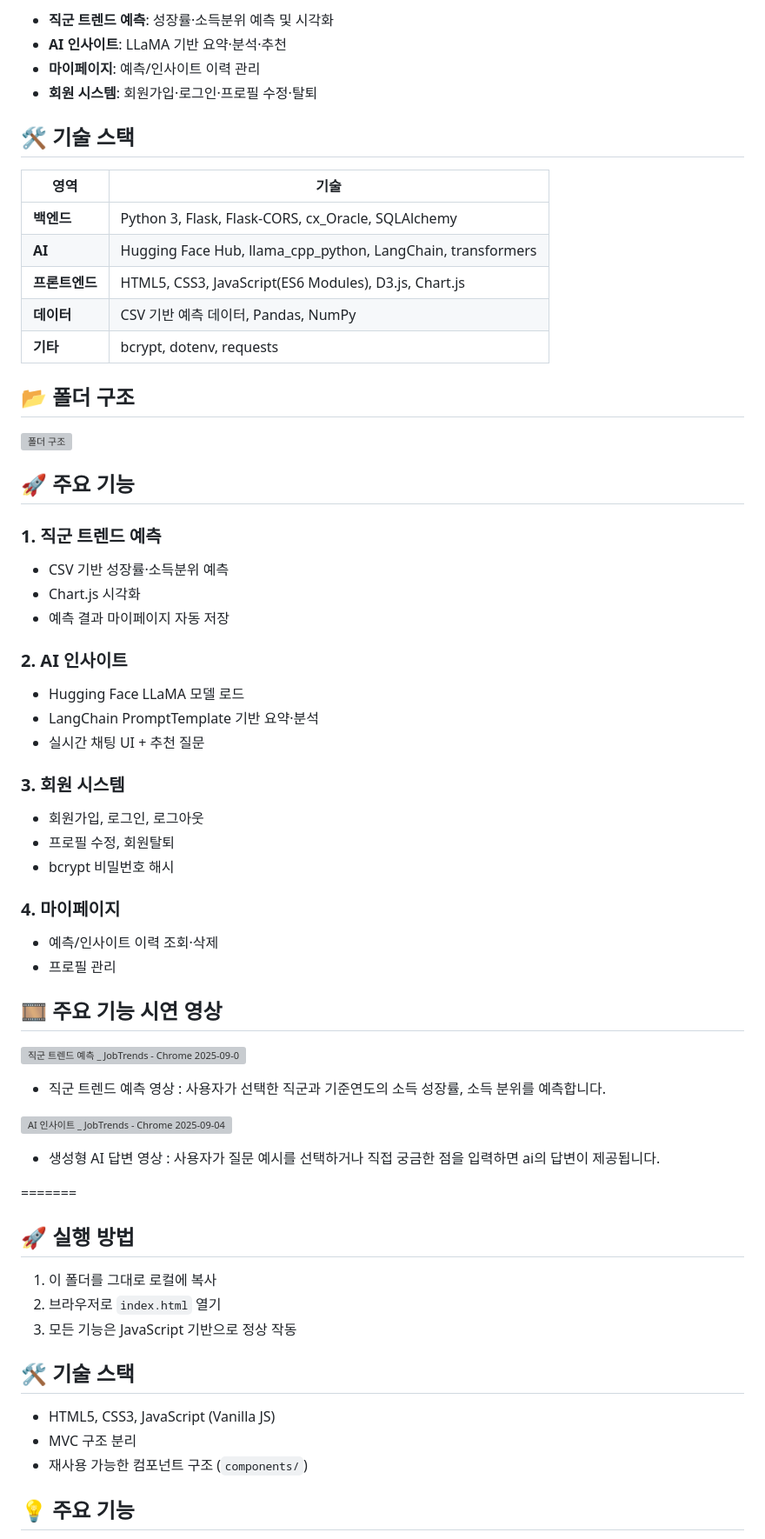
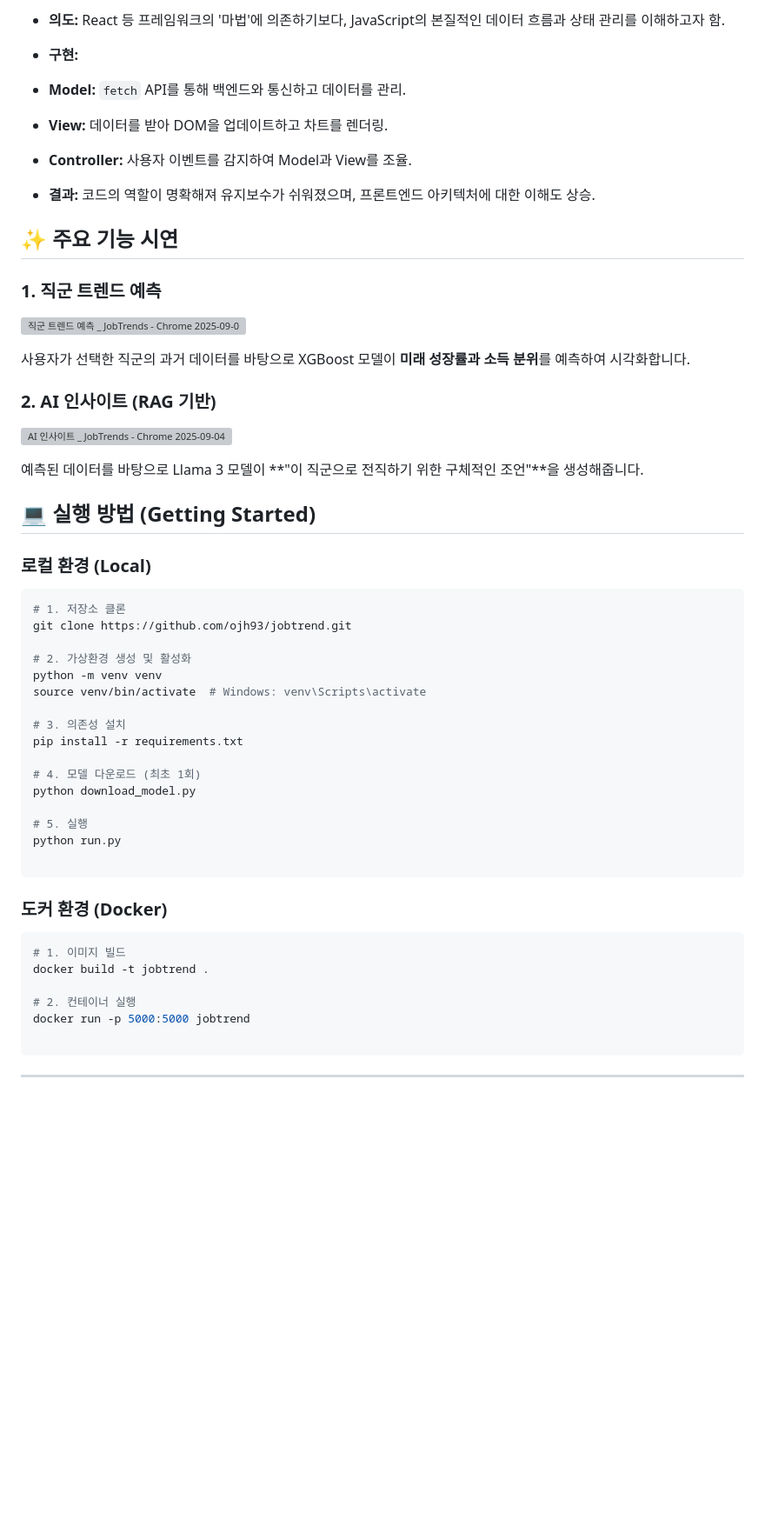
Before and after one commit to ojh93/jobtrend, a Markdown page: README.md, the part around one of its changes. Shown at 87% size. GitHub-like rendering; blank space fills up the shorter version; grey boxes are pictures that could not be loaded.

````diff
--- a/README.md
+++ b/README.md
@@ -12,71 +131,58 @@ JobTrends는 공공 데이터와 AI 모델을 결합해 **직군별 미래 전
 
-- **직군 트렌드 예측**: 성장률·소득분위 예측 및 시각화
-- **AI 인사이트**: LLaMA 기반 요약·분석·추천
-- **마이페이지**: 예측/인사이트 이력 관리
-- **회원 시스템**: 회원가입·로그인·프로필 수정·탈퇴
+* **의도:** React 등 프레임워크의 '마법'에 의존하기보다, JavaScript의 본질적인 데이터 흐름과 상태 관리를 이해하고자 함.
+* **구현:**
+* **Model:** `fetch` API를 통해 백엔드와 통신하고 데이터를 관리.
+* **View:** 데이터를 받아 DOM을 업데이트하고 차트를 렌더링.
+* **Controller:** 사용자 이벤트를 감지하여 Model과 View를 조율.
 
 
+* **결과:** 코드의 역할이 명확해져 유지보수가 쉬워졌으며, 프론트엔드 아키텍처에 대한 이해도 상승.
 
-## 🛠 기술 스택
-
-| 영역 | 기술 |
-|------|------|
-| **백엔드** | Python 3, Flask, Flask-CORS, cx_Oracle, SQLAlchemy |
-| **AI** | Hugging Face Hub, llama_cpp_python, LangChain, transformers |
-| **프론트엔드** | HTML5, CSS3, JavaScript(ES6 Modules), D3.js, Chart.js |
-| **데이터** | CSV 기반 예측 데이터, Pandas, NumPy |
-| **기타** | bcrypt, dotenv, requests |
-
-
-## 📂 폴더 구조
-<img width="438" height="945" alt="폴더 구조" src="https://github.com/user-attachments/assets/b0ab88c1-e72f-4392-a3b5-0a1424a99bc6" />
-
-## 🚀 주요 기능
+## ✨ 주요 기능 시연
 
 ### 1. 직군 트렌드 예측
-- CSV 기반 성장률·소득분위 예측
-- Chart.js 시각화
-- 예측 결과 마이페이지 자동 저장
+![직군 트렌드 예측 _ JobTrends - Chrome 2025-09-04 13-58-00](https://github.com/user-attachments/assets/1b3330ae-abca-43fb-b188-a1ea638994b5)
 
-### 2. AI 인사이트
-- Hugging Face LLaMA 모델 로드
-- LangChain PromptTemplate 기반 요약·분석
-- 실시간 채팅 UI + 추천 질문
+사용자가 선택한 직군의 과거 데이터를 바탕으로 XGBoost 모델이 **미래 성장률과 소득 분위**를 예측하여 시각화합니다.
 
-### 3. 회원 시스템
-- 회원가입, 로그인, 로그아웃
-- 프로필 수정, 회원탈퇴
-- bcrypt 비밀번호 해시
+### 2. AI 인사이트 (RAG 기반)
+![AI 인사이트 _ JobTrends - Chrome 2025-09-04 14-08-44](https://github.com/user-attachments/assets/68674950-ea23-4c9b-a3a8-f98cc85a9527)
 
-### 4. 마이페이지
-- 예측/인사이트 이력 조회·삭제
-- 프로필 관리
+예측된 데이터를 바탕으로 Llama 3 모델이 **"이 직군으로 전직하기 위한 구체적인 조언"**을 생성해줍니다.
 
-## 	🎞️ 주요 기능 시연 영상
-![직군 트렌드 예측 _ JobTrends - Chrome 2025-09-04 13-58-00](https://github.com/user-attachments/assets/8ee1fd74-ac6b-4934-b6ca-488a66ca72fd)
-- 직군 트렌드 예측 영상 : 사용자가 선택한 직군과 기준연도의 소득 성장률, 소득 분위를 예측합니다.
+## 💻 실행 방법 (Getting Started)
 
-![AI 인사이트 _ JobTrends - Chrome 2025-09-04 14-08-44](https://github.com/user-attachments/assets/4750d662-bc15-4f18-9383-19f54a22aaec)
+### 로컬 환경 (Local)
 
-- 생성형 AI 답변 영상 : 사용자가 질문 예시를 선택하거나 직접 궁금한 점을 입력하면 ai의 답변이 제공됩니다.
+```bash
+# 1. 저장소 클론
+git clone https://github.com/ojh93/jobtrend.git
 
+# 2. 가상환경 생성 및 활성화
+python -m venv venv
+source venv/bin/activate  # Windows: venv\Scripts\activate
 
+# 3. 의존성 설치
+pip install -r requirements.txt
 
+# 4. 모델 다운로드 (최초 1회)
+python download_model.py
 
+# 5. 실행
+python run.py
 
-=======
+```
 
-## 🚀 실행 방법
+### 도커 환경 (Docker)
 
-1. 이 폴더를 그대로 로컬에 복사
-2. 브라우저로 `index.html` 열기
-3. 모든 기능은 JavaScript 기반으로 정상 작동
+```bash
+# 1. 이미지 빌드
+docker build -t jobtrend .
 
-## 🛠️ 기술 스택
+# 2. 컨테이너 실행
+docker run -p 5000:5000 jobtrend
 
-- HTML5, CSS3, JavaScript (Vanilla JS)
-- MVC 구조 분리
-- 재사용 가능한 컴포넌트 구조 (`components/`)
+```
 
-## 💡 주요 기능
+---
 
````
Also changed, not shown: other parts of README.md (+127 -21 lines).
